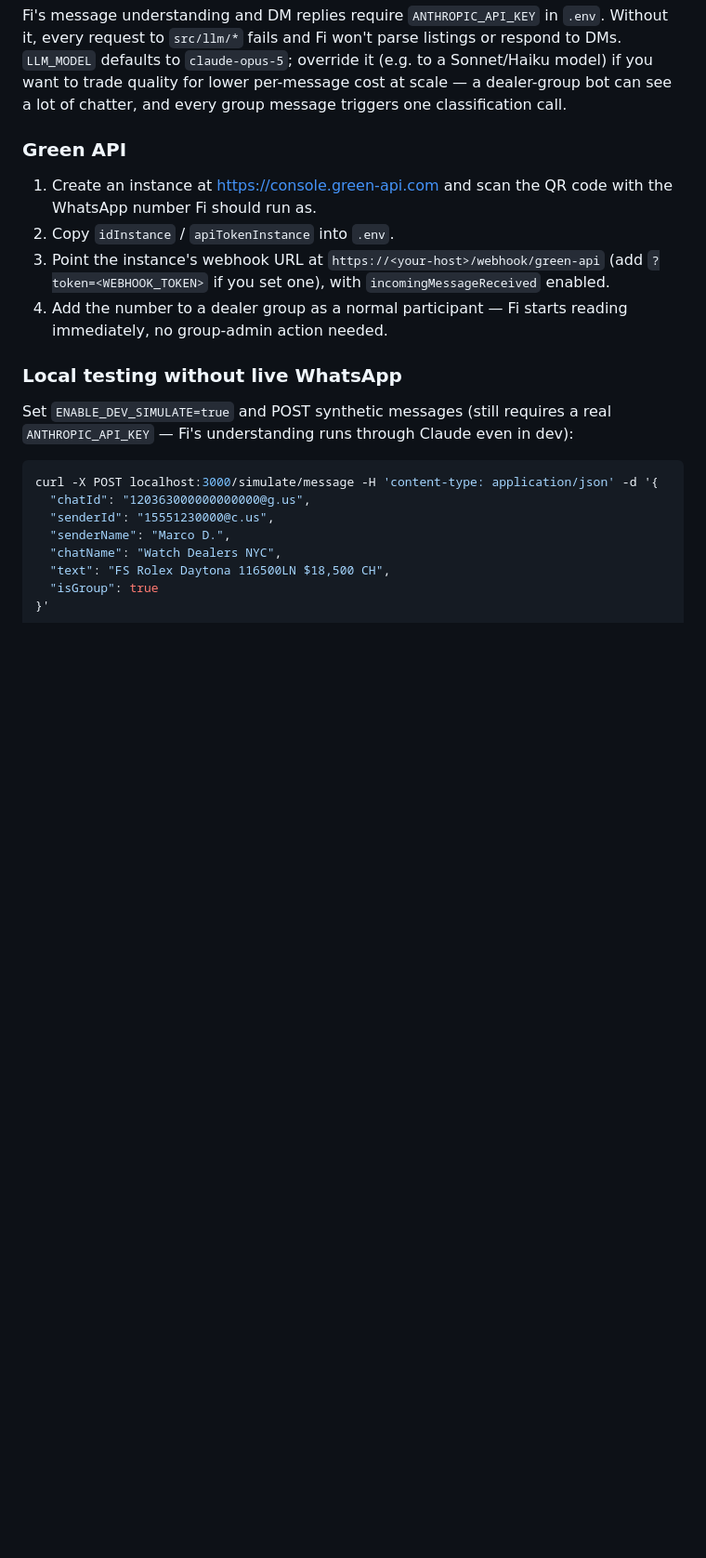
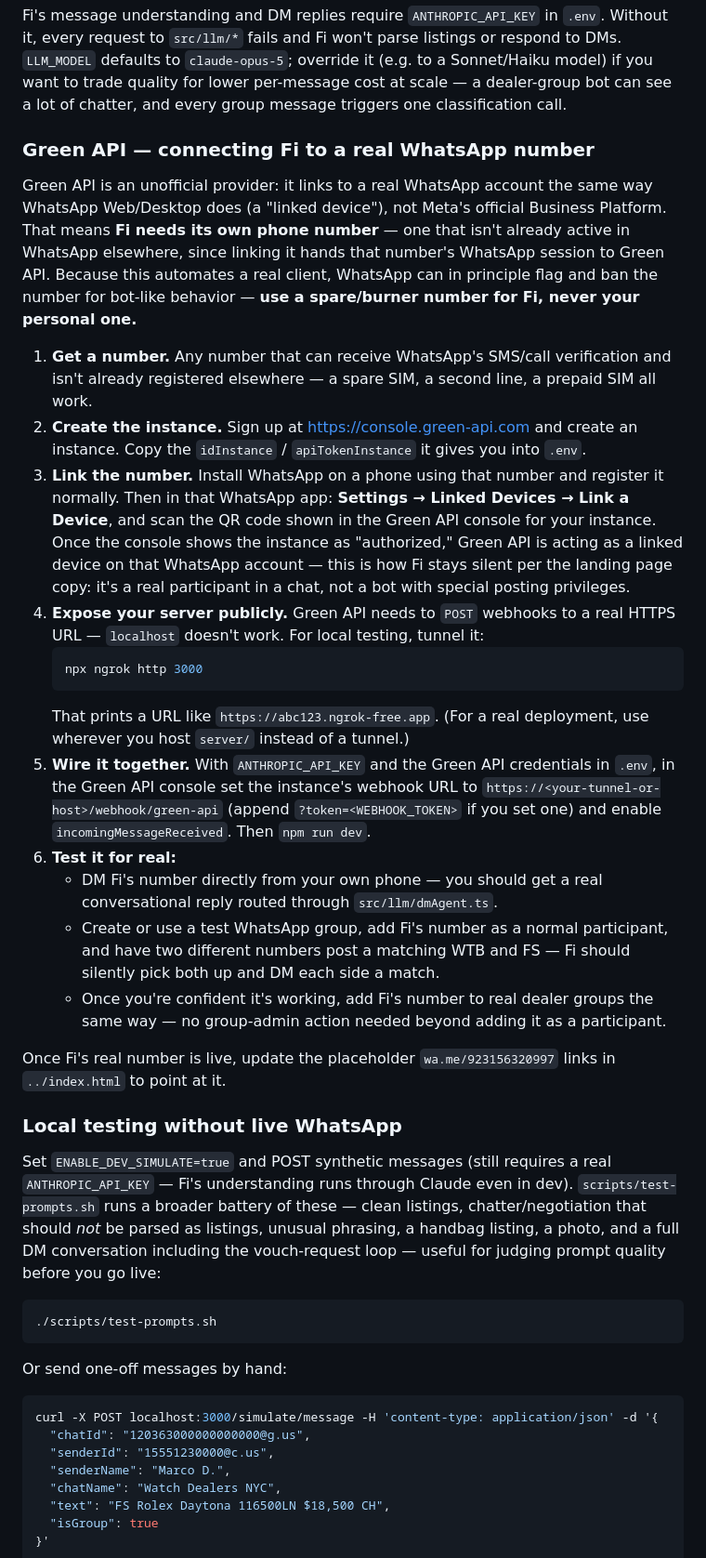
Before and after one commit to jcormier2511-rgb/luxfi, a Markdown page: server/README.md, the part around the change. Shown at 93% size. Drawn GitHub-style; blank space fills up the shorter version.

Commit message:
Expand README with a live-WhatsApp testing walkthrough
Green API links a real WhatsApp account as a linked device rather
than using Meta's official Business API, so Fi needs its own phone
number and linking it via QR code the same way WhatsApp Web works.
Spells out the number requirement (spare/burner, ban risk noted),
instance creation, linking, exposing the server via ngrok for local
testing, and how to verify it end-to-end against real WhatsApp.

````diff
--- a/server/README.md
+++ b/server/README.md
@@ -79,22 +79,69 @@ it (e.g. to a Sonnet/Haiku model) if you want to trade quality for lower
 per-message cost at scale — a dealer-group bot can see a lot of chatter, and
 every group message triggers one classification call.
 
-### Green API
+### Green API — connecting Fi to a real WhatsApp number
 
-1. Create an instance at https://console.green-api.com and scan the QR code
-   with the WhatsApp number Fi should run as.
-2. Copy `idInstance` / `apiTokenInstance` into `.env`.
-3. Point the instance's webhook URL at
-   `https://<your-host>/webhook/green-api` (add `?token=<WEBHOOK_TOKEN>` if
-   you set one), with `incomingMessageReceived` enabled.
-4. Add the number to a dealer group as a normal participant — Fi starts
-   reading immediately, no group-admin action needed.
+Green API is an unofficial provider: it links to a real WhatsApp account the
+same way WhatsApp Web/Desktop does (a "linked device"), not Meta's official
+Business Platform. That means **Fi needs its own phone number** — one that
+isn't already active in WhatsApp elsewhere, since linking it hands that
+number's WhatsApp session to Green API. Because this automates a real
+client, WhatsApp can in principle flag and ban the number for bot-like
+behavior — **use a spare/burner number for Fi, never your personal one.**
+
+1. **Get a number.** Any number that can receive WhatsApp's SMS/call
+   verification and isn't already registered elsewhere — a spare SIM, a
+   second line, a prepaid SIM all work.
+2. **Create the instance.** Sign up at https://console.green-api.com and
+   create an instance. Copy the `idInstance` / `apiTokenInstance` it gives
+   you into `.env`.
+3. **Link the number.** Install WhatsApp on a phone using that number and
+   register it normally. Then in that WhatsApp app: **Settings → Linked
+   Devices → Link a Device**, and scan the QR code shown in the Green API
+   console for your instance. Once the console shows the instance as
+   "authorized," Green API is acting as a linked device on that WhatsApp
+   account — this is how Fi stays silent per the landing page copy: it's a
+   real participant in a chat, not a bot with special posting privileges.
+4. **Expose your server publicly.** Green API needs to `POST` webhooks to a
+   real HTTPS URL — `localhost` doesn't work. For local testing, tunnel it:
+   ```bash
+   npx ngrok http 3000
+   ```
+   That prints a URL like `https://abc123.ngrok-free.app`. (For a real
+   deployment, use wherever you host `server/` instead of a tunnel.)
+5. **Wire it together.** With `ANTHROPIC_API_KEY` and the Green API
+   credentials in `.env`, in the Green API console set the instance's
+   webhook URL to `https://<your-tunnel-or-host>/webhook/green-api` (append
+   `?token=<WEBHOOK_TOKEN>` if you set one) and enable
+   `incomingMessageReceived`. Then `npm run dev`.
+6. **Test it for real:**
+   - DM Fi's number directly from your own phone — you should get a real
+     conversational reply routed through `src/llm/dmAgent.ts`.
+   - Create or use a test WhatsApp group, add Fi's number as a normal
+     participant, and have two different numbers post a matching WTB and FS
+     — Fi should silently pick both up and DM each side a match.
+   - Once you're confident it's working, add Fi's number to real dealer
+     groups the same way — no group-admin action needed beyond adding it as
+     a participant.
+
+Once Fi's real number is live, update the placeholder `wa.me/923156320997`
+links in `../index.html` to point at it.
 
 ### Local testing without live WhatsApp
 
 Set `ENABLE_DEV_SIMULATE=true` and POST synthetic messages (still requires a
 real `ANTHROPIC_API_KEY` — Fi's understanding runs through Claude even in
-dev):
+dev). `scripts/test-prompts.sh` runs a broader battery of these — clean
+listings, chatter/negotiation that should *not* be parsed as listings,
+unusual phrasing, a handbag listing, a photo, and a full DM conversation
+including the vouch-request loop — useful for judging prompt quality before
+you go live:
+
+```bash
+./scripts/test-prompts.sh
+```
+
+Or send one-off messages by hand:
 
 ```bash
 curl -X POST localhost:3000/simulate/message -H 'content-type: application/json' -d '{
````
